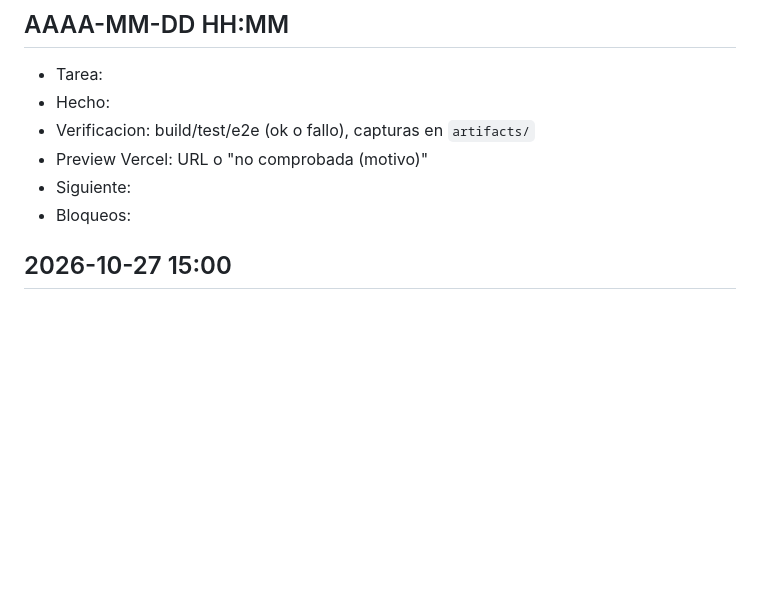
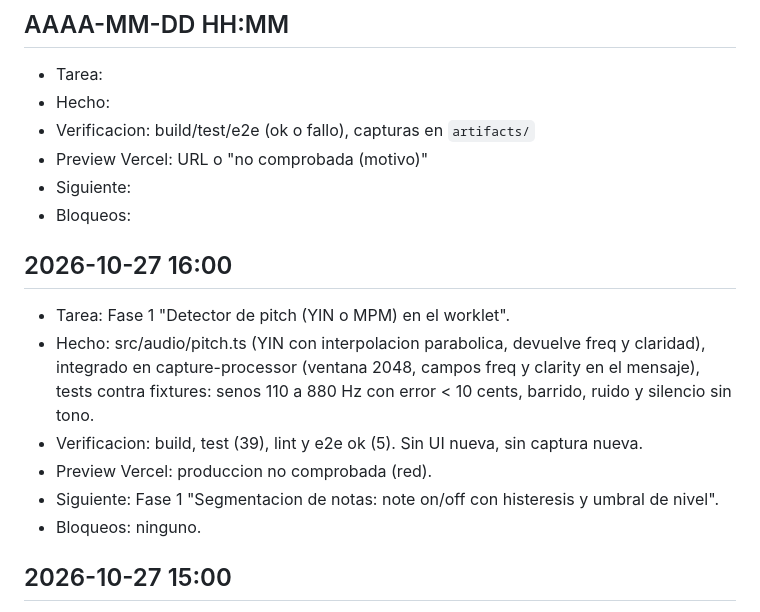
Before and after one commit to jesusburrueco/free-voclea, a Markdown page: docs/PROGRESS.md, the part around the change. Drawn GitHub-style; blank space fills up the shorter version.

Commit message:
docs: entrada de PROGRESS (detector de pitch)
Co-Authored-By: Claude Sonnet 5.5 <noreply@anthropic.com>
Claude-Session: https://claude.ai/code/session_015rvETTTrGSET5ohRrFmxkJ

```diff
--- a/docs/PROGRESS.md
+++ b/docs/PROGRESS.md
@@ -9,6 +9,14 @@ Formato por sesion (la mas reciente arriba, maximo 8 lineas):
 - Preview Vercel: URL o "no comprobada (motivo)"
 - Siguiente:
 - Bloqueos:
+
+## 2026-10-27 16:00
+- Tarea: Fase 1 "Detector de pitch (YIN o MPM) en el worklet".
+- Hecho: src/audio/pitch.ts (YIN con interpolacion parabolica, devuelve freq y claridad), integrado en capture-processor (ventana 2048, campos freq y clarity en el mensaje), tests contra fixtures: senos 110 a 880 Hz con error < 10 cents, barrido, ruido y silencio sin tono.
+- Verificacion: build, test (39), lint y e2e ok (5). Sin UI nueva, sin captura nueva.
+- Preview Vercel: produccion no comprobada (red).
+- Siguiente: Fase 1 "Segmentacion de notas: note on/off con histeresis y umbral de nivel".
+- Bloqueos: ninguno.
 
 ## 2026-10-27 15:00
 - Tarea: Fase 0 "Selector de dispositivo de entrada y restricciones de getUserMedia".
```
